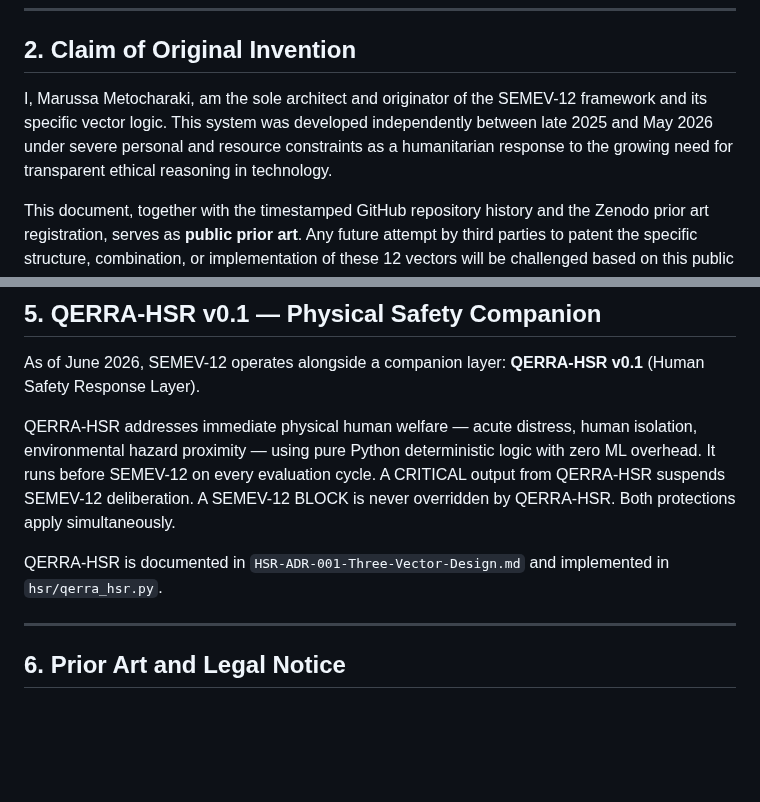
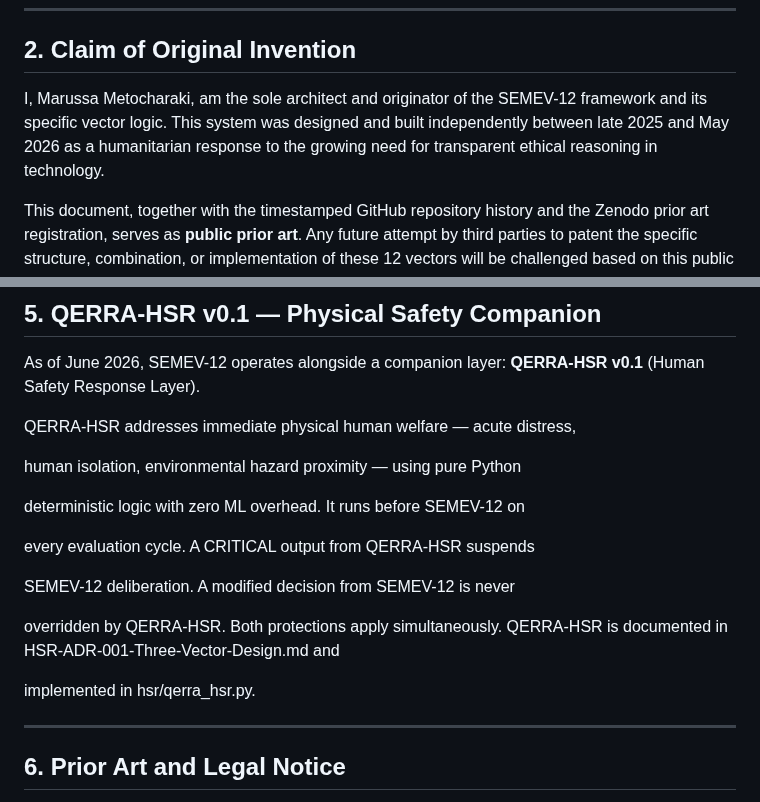
Before and after one commit to marunigno-ship-it/QERRA-v2-classical, a Markdown page: SEMEV-12_Whitepaper.md, 2 parts joined by grey strips. Rendered like a GitHub page; blank space fills up the shorter version.

Commit message:
Revise language in SEMEV-12 whitepaper
Reworded sections for clarity and consistency in the SEMEV-12 whitepaper.

```diff
--- a/SEMEV-12_Whitepaper.md
+++ b/SEMEV-12_Whitepaper.md
@@ -28,11 +28,7 @@ condition on selected vectors for high-confidence unambiguous phrases.
 
 ## 2. Claim of Original Invention
 
-I, Marussa Metocharaki, am the sole architect and originator of the SEMEV-12
-framework and its specific vector logic. This system was developed
-independently between late 2025 and May 2026 under severe personal and
-resource constraints as a humanitarian response to the growing need for
-transparent ethical reasoning in technology.
+I, Marussa Metocharaki, am the sole architect and originator of the SEMEV-12 framework and its specific vector logic. This system was designed and built independently between late 2025 and May 2026 as a humanitarian response to the growing need for transparent ethical reasoning in technology.
 
 This document, together with the timestamped GitHub repository history and
 the Zenodo prior art registration, serves as **public prior art**. Any future
@@ -114,14 +110,19 @@ As of June 2026, SEMEV-12 operates alongside a companion layer:
 **QERRA-HSR v0.1** (Human Safety Response Layer).
 
 QERRA-HSR addresses immediate physical human welfare — acute distress,
+
 human isolation, environmental hazard proximity — using pure Python
+
 deterministic logic with zero ML overhead. It runs before SEMEV-12 on
+
 every evaluation cycle. A CRITICAL output from QERRA-HSR suspends
-SEMEV-12 deliberation. A SEMEV-12 BLOCK is never overridden by
-QERRA-HSR. Both protections apply simultaneously.
 
-QERRA-HSR is documented in `HSR-ADR-001-Three-Vector-Design.md` and
-implemented in `hsr/qerra_hsr.py`.
+SEMEV-12 deliberation. A modified decision from SEMEV-12 is never
+
+overridden by QERRA-HSR. Both protections apply simultaneously.
+QERRA-HSR is documented in HSR-ADR-001-Three-Vector-Design.md and
+
+implemented in hsr/qerra_hsr.py.
 
 ---
 
```
